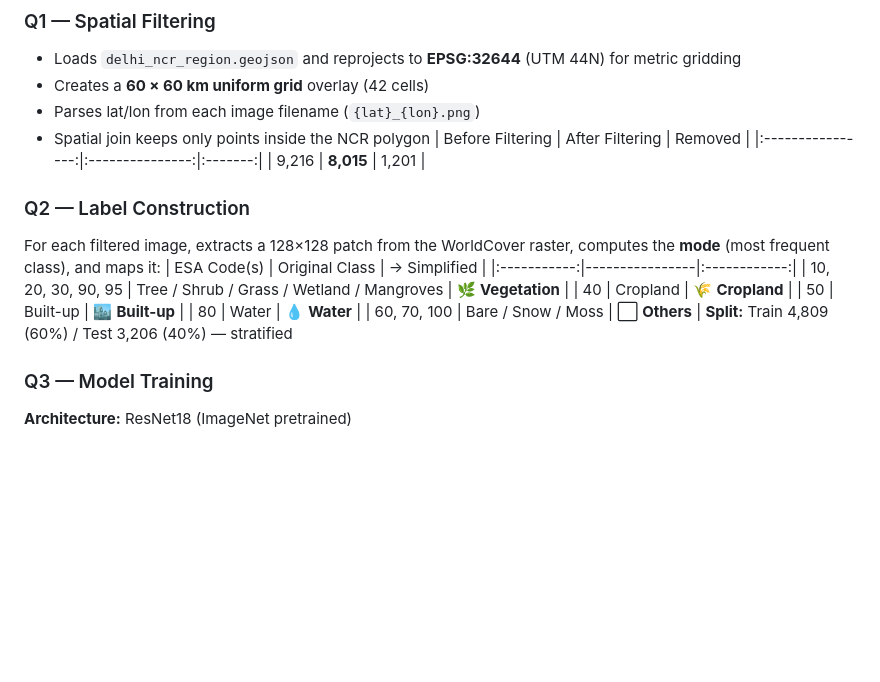
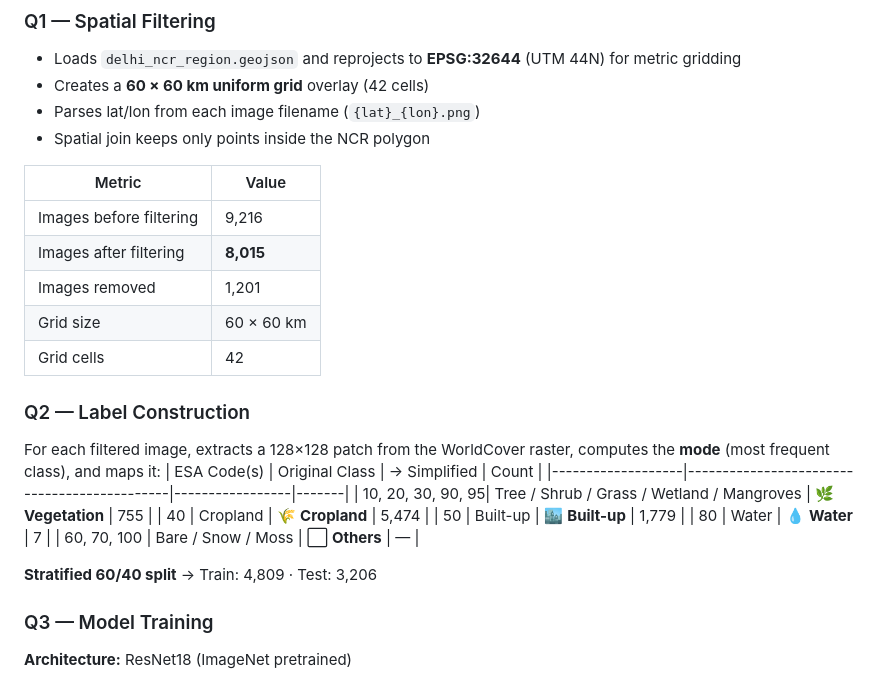
Before and after one commit to DYUTIMAN03/AI-for-Sustainability---SRIP-2026, a Markdown page: README.md, the part around the change. Drawn GitHub-style; blank space fills up the shorter version.

```diff
--- a/README.md
+++ b/README.md
@@ -49,19 +49,25 @@ SRIP/
 - Creates a **60 × 60 km uniform grid** overlay (42 cells)
 - Parses lat/lon from each image filename (`{lat}_{lon}.png`)
 - Spatial join keeps only points inside the NCR polygon
-| Before Filtering | After Filtering | Removed |
-|:----------------:|:---------------:|:-------:|
-| 9,216 | **8,015** | 1,201 |
+
+| Metric | Value |
+|--------|-------|
+| Images before filtering | 9,216 |
+| Images after filtering | **8,015** |
+| Images removed | 1,201 |
+| Grid size | 60 × 60 km |
+| Grid cells | 42 |
 ### Q2 — Label Construction
 For each filtered image, extracts a 128×128 patch from the WorldCover raster, computes the **mode** (most frequent class), and maps it:
-| ESA Code(s) | Original Class | → Simplified |
-|:-----------:|----------------|:------------:|
-| 10, 20, 30, 90, 95 | Tree / Shrub / Grass / Wetland / Mangroves | 🌿 **Vegetation** |
-| 40 | Cropland | 🌾 **Cropland** |
-| 50 | Built-up | 🏙️ **Built-up** |
-| 80 | Water | 💧 **Water** |
-| 60, 70, 100 | Bare / Snow / Moss | ⬜ **Others** |
-**Split:** Train 4,809 (60%) / Test 3,206 (40%) — stratified
+| ESA Code(s)       | Original Class                              | → Simplified    | Count |
+|-------------------|---------------------------------------------|-----------------|-------|
+| 10, 20, 30, 90, 95| Tree / Shrub / Grass / Wetland / Mangroves  | 🌿 **Vegetation** | 755   |
+| 40                | Cropland                                    | 🌾 **Cropland** | 5,474 |
+| 50                | Built-up                                    | 🏙️ **Built-up** | 1,779 |
+| 80                | Water                                       | 💧 **Water**    | 7     |
+| 60, 70, 100       | Bare / Snow / Moss                          | ⬜ **Others**   | —     |
+
+**Stratified 60/40 split** → Train: 4,809 · Test: 3,206
 ### Q3 — Model Training
 **Architecture:** ResNet18 (ImageNet pretrained)
 - Layers `conv1` → `layer3`: **frozen** 🧊
```
